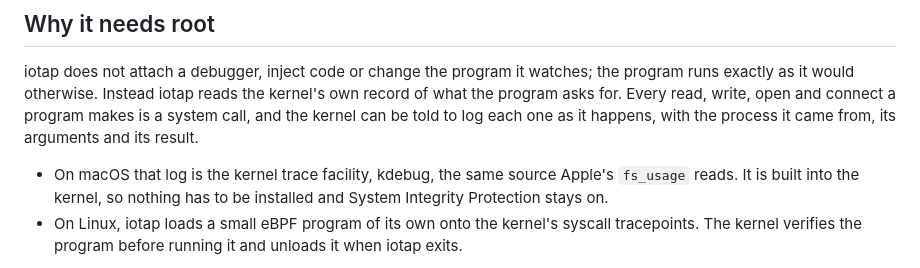
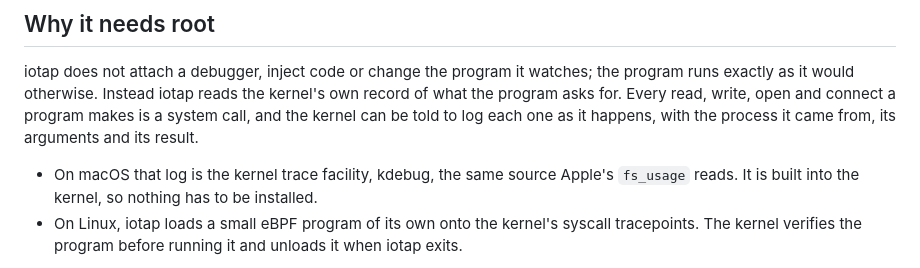
Before and after one commit to rath/iotap, a Markdown page: README.md, the part around the change. Rendered like a GitHub page.

Commit message:
docs: drop the claim that SIP stays on
- Say only that kdebug is built into the kernel and nothing has to be installed

```diff
--- a/README.md
+++ b/README.md
@@ -65,8 +65,7 @@ can be told to log each one as it happens, with the process it came from, its ar
 result.
 
 - On macOS that log is the kernel trace facility, kdebug, the same source Apple's `fs_usage`
-  reads. It is built into the kernel, so nothing has to be installed and System Integrity
-  Protection stays on.
+  reads. It is built into the kernel, so nothing has to be installed.
 - On Linux, iotap loads a small eBPF program of its own onto the kernel's syscall tracepoints.
   The kernel verifies the program before running it and unloads it when iotap exits.
 
```
